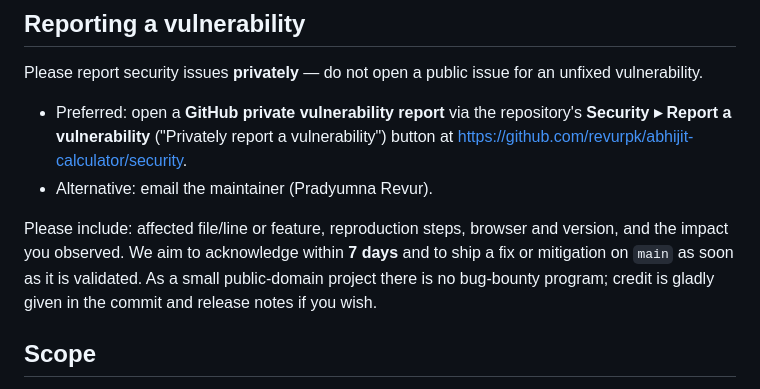
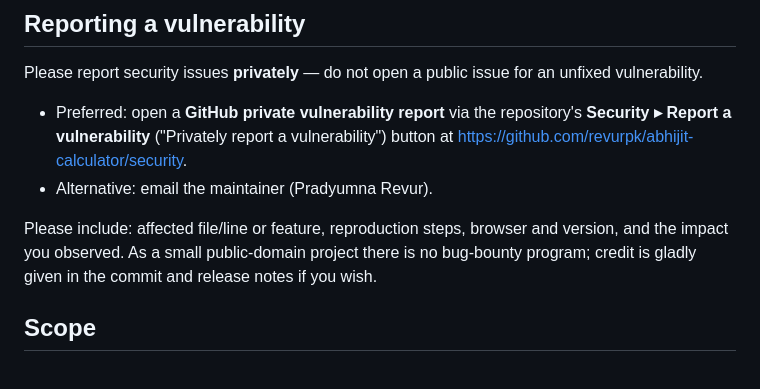
Before and after one commit to revurpk/abhijit-calculator, a Markdown page: SECURITY.md, the part around the change. Drawn GitHub-style.

```diff
--- a/SECURITY.md
+++ b/SECURITY.md
@@ -21,8 +21,7 @@ unfixed vulnerability.
 - Alternative: email the maintainer (Pradyumna Revur).
 
 Please include: affected file/line or feature, reproduction steps, browser and
-version, and the impact you observed. We aim to acknowledge within **7 days** and
-to ship a fix or mitigation on `main` as soon as it is validated. As a small
+version, and the impact you observed. As a small
 public-domain project there is no bug-bounty program; credit is gladly given in
 the commit and release notes if you wish.
 
```
